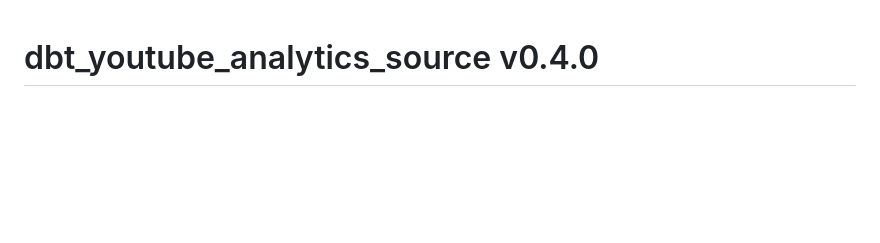
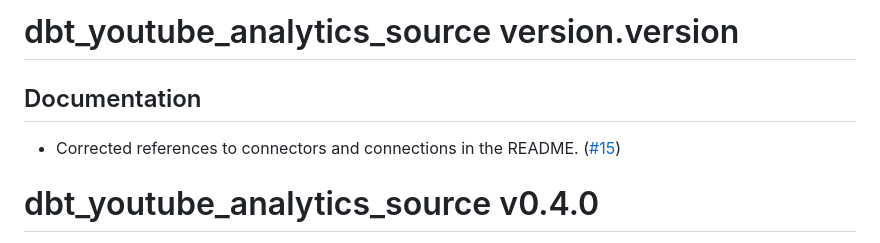
Before and after one commit to fivetran/dbt_youtube_analytics_source, a Markdown page: CHANGELOG.md, the part around the change. GitHub-like rendering; blank space fills up the shorter version.

Commit message:
MagicBot/add-model-counts updates (#15)

```diff
--- a/CHANGELOG.md
+++ b/CHANGELOG.md
@@ -1,3 +1,8 @@
+# dbt_youtube_analytics_source version.version
+
+## Documentation
+- Corrected references to connectors and connections in the README. ([#15](https://github.com/fivetran/dbt_youtube_analytics_source/pull/15))
+
 # dbt_youtube_analytics_source v0.4.0
 
 The following changes were all made as a result of the [latest updates to the Fivetran YouTube Analytics connector](https://fivetran.com/docs/applications/youtube-analytics/changelog#june2023).
```
Also changed, not shown: README.md (+1 -1 lines).
